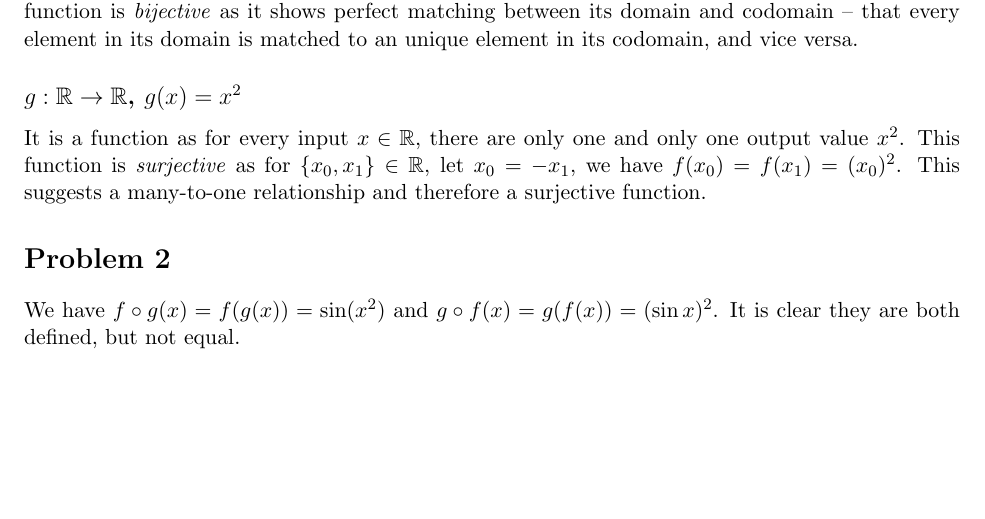
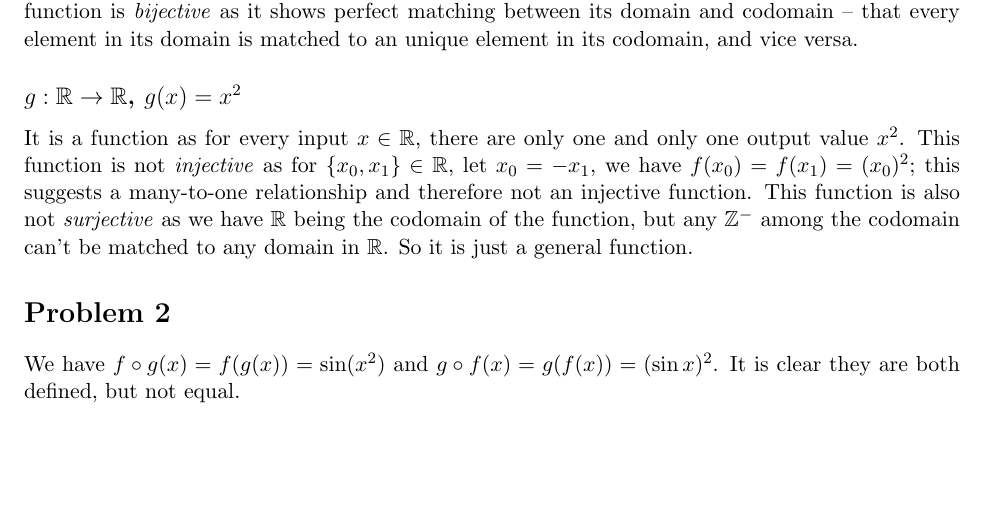
Before and after one commit to zxc325/math307_written_assignments, a LaTeX document (Group_HW01/article.tex): part of page 1 of 2, cut so that both start at the same text, the shorter picture padded with empty space. Compiled offline with pdfLaTeX.

Commit message:
🐛 Fix mistake on P1(3) as the function is not surjective.

```diff
--- a/Group_HW01/article.tex
+++ b/Group_HW01/article.tex
@@ -67,7 +67,7 @@ It is a function as for every input $x \in \mathbb{R}$, there are only one and o
 
 \subsection*{$g: \mathbb{R} \to \mathbb{R}$, $g(x) = x^2$}
 
-It is a function as for every input $x \in \mathbb{R}$, there are only one and only one output value $x^2$. This function is \textit{surjective} as for $\{x_0, x_1\} \in \mathbb{R}$, let $x_0 = -x_1$, we have $f(x_0) = f(x_1) = (x_0)^2$. This suggests a many-to-one relationship and therefore a surjective function.
+It is a function as for every input $x \in \mathbb{R}$, there are only one and only one output value $x^2$. This function is not \textit{injective} as for $\{x_0, x_1\} \in \mathbb{R}$, let $x_0 = -x_1$, we have $f(x_0) = f(x_1) = (x_0)^2$; this suggests a many-to-one relationship and therefore not an injective function. This function is also not \textit{surjective} as we have $\mathbb{R}$ being the codomain of the function, but any $\mathbb{Z^-}$ among the codomain can't be matched to any domain in  $\mathbb{R}$. So it is just a general function.
 
 \section*{Problem 2}
 
```
